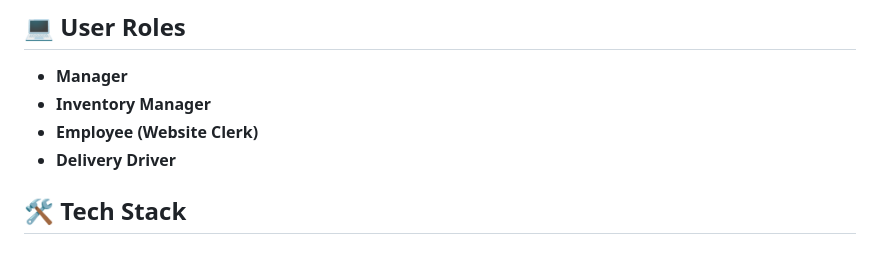
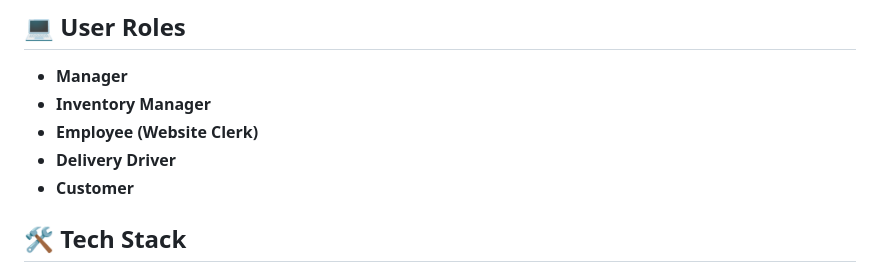
Before and after one commit to Hazem-Ahmed-Salem/Market-Website, a Markdown page: README.md, the part around the change. Drawn GitHub-style.

```diff
--- a/README.md
+++ b/README.md
@@ -45,6 +45,8 @@
 - **Inventory Manager**
 - **Employee (Website Clerk)**
 - **Delivery Driver**
+- **Customer**
+
 
 <!-- ## 🚀 Live Demo
 *(If deployed, add link here - e.g.: [View Live Demo](https://yourdeploymentlink.com))*   -->
```
